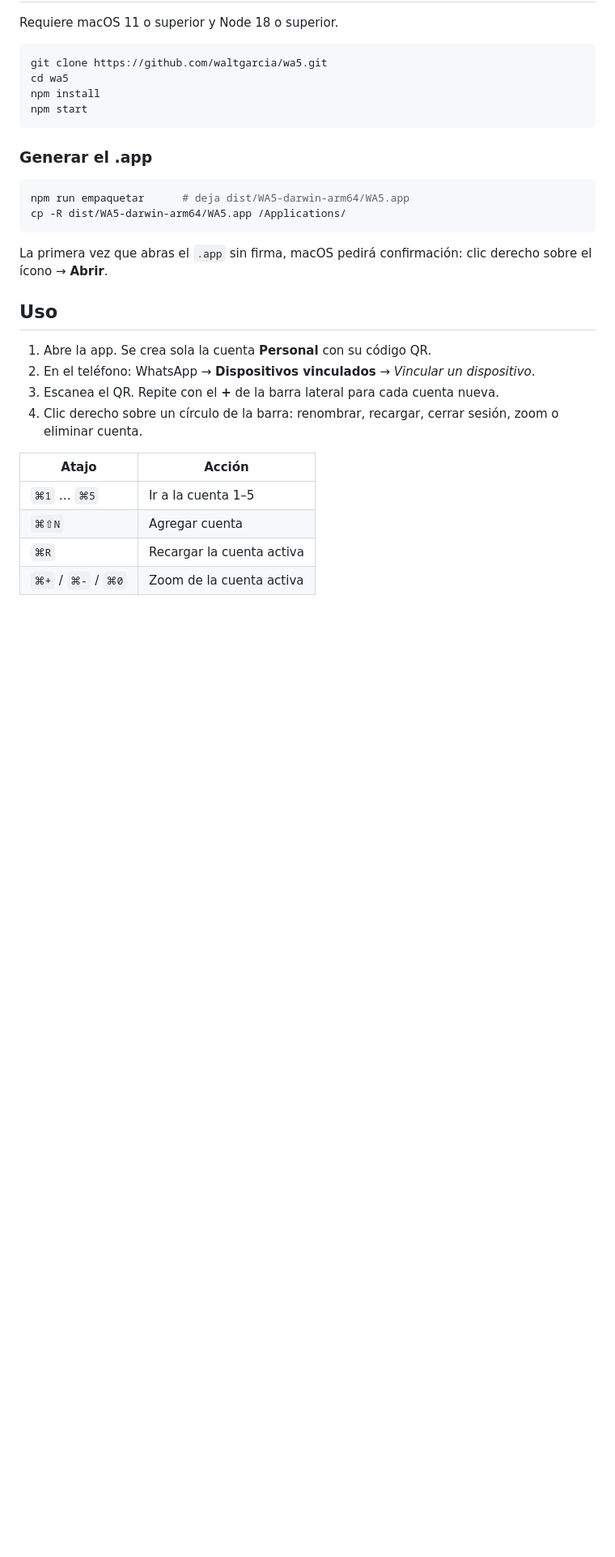
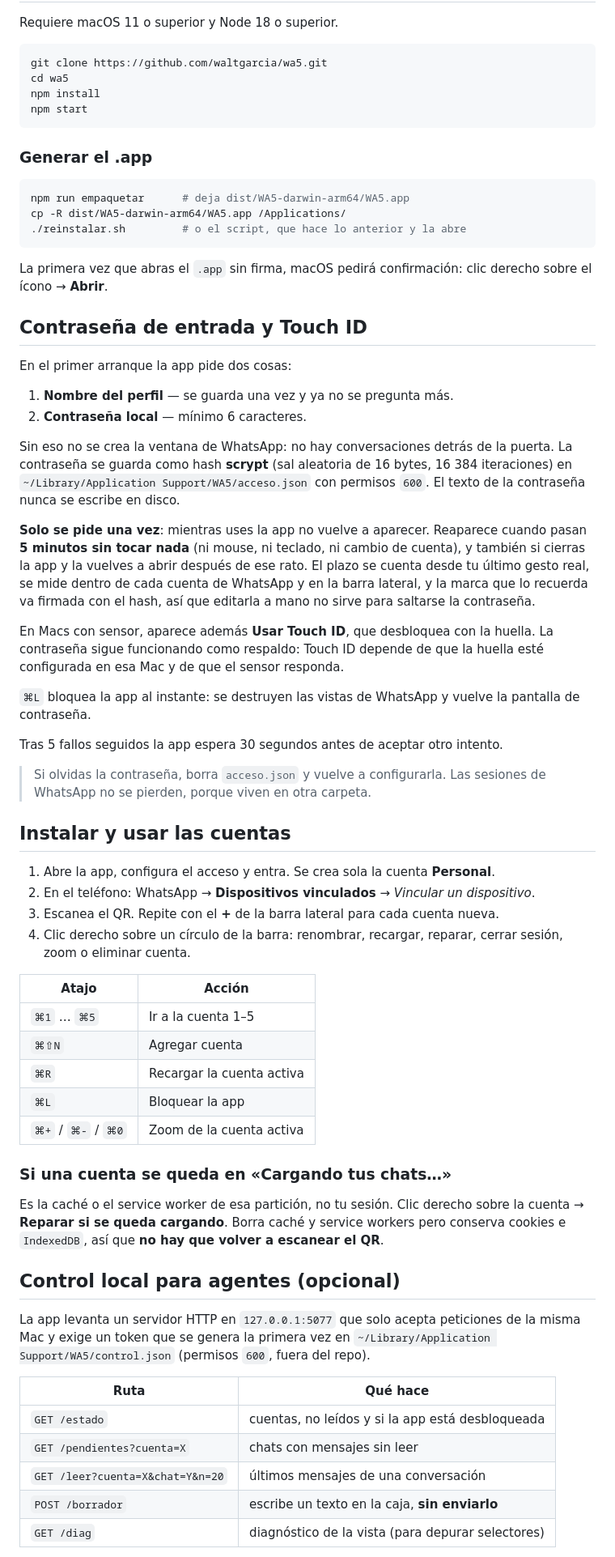
Before and after one commit to waltgarcia/wa5, a Markdown page: README.md, the part around one of its changes. Shown at 81% size. GitHub-like rendering; blank space fills up the shorter version.

````diff
--- a/README.md
+++ b/README.md
@@ -48,22 +50,76 @@ npm start
 ```bash
 npm run empaquetar      # deja dist/WA5-darwin-arm64/WA5.app
 cp -R dist/WA5-darwin-arm64/WA5.app /Applications/
+./reinstalar.sh         # o el script, que hace lo anterior y la abre
 ```
 
 La primera vez que abras el `.app` sin firma, macOS pedirá confirmación:
 clic derecho sobre el ícono → **Abrir**.
 
-## Uso
+## Contraseña de entrada y Touch ID
 
-1. Abre la app. Se crea sola la cuenta **Personal** con su código QR.
+En el primer arranque la app pide dos cosas:
+
+1. **Nombre del perfil** — se guarda una vez y ya no se pregunta más.
+2. **Contraseña local** — mínimo 6 caracteres.
+
+Sin eso no se crea la ventana de WhatsApp: no hay conversaciones detrás de la puerta.
+La contraseña se guarda como hash **scrypt** (sal aleatoria de 16 bytes, 16 384
+iteraciones) en `~/Library/Application Support/WA5/acceso.json` con permisos `600`.
+El texto de la contraseña nunca se escribe en disco.
+
+**Solo se pide una vez**: mientras uses la app no vuelve a aparecer. Reaparece cuando
+pasan **5 minutos sin tocar nada** (ni mouse, ni teclado, ni cambio de cuenta), y
+también si cierras la app y la vuelves a abrir después de ese rato. El plazo se cuenta
+desde tu último gesto real, se mide dentro de cada cuenta de WhatsApp y en la barra
+lateral, y la marca que lo recuerda va firmada con el hash, así que editarla a mano no
+sirve para saltarse la contraseña.
+
+En Macs con sensor, aparece además **Usar Touch ID**, que desbloquea con la huella.
+La contraseña sigue funcionando como respaldo: Touch ID depende de que la huella esté
+configurada en esa Mac y de que el sensor responda.
+
+`⌘L` bloquea la app al instante: se destruyen las vistas de WhatsApp y vuelve la
+pantalla de contraseña.
+
+Tras 5 fallos seguidos la app espera 30 segundos antes de aceptar otro intento.
+
+> Si olvidas la contraseña, borra `acceso.json` y vuelve a configurarla. Las sesiones de
+> WhatsApp no se pierden, porque viven en otra carpeta.
+
+## Instalar y usar las cuentas
+
+1. Abre la app, configura el acceso y entra. Se crea sola la cuenta **Personal**.
 2. En el teléfono: WhatsApp → **Dispositivos vinculados** → *Vincular un dispositivo*.
 3. Escanea el QR. Repite con el **+** de la barra lateral para cada cuenta nueva.
-4. Clic derecho sobre un círculo de la barra: renombrar, recargar, cerrar sesión,
-   zoom o eliminar cuenta.
+4. Clic derecho sobre un círculo de la barra: renombrar, recargar, reparar, cerrar
+   sesión, zoom o eliminar cuenta.
 
 | Atajo | Acción |
 |---|---|
 | `⌘1` … `⌘5` | Ir a la cuenta 1–5 |
 | `⌘⇧N` | Agregar cuenta |
 | `⌘R` | Recargar la cuenta activa |
+| `⌘L` | Bloquear la app |
 | `⌘+` / `⌘-` / `⌘0` | Zoom de la cuenta activa |
+
+### Si una cuenta se queda en «Cargando tus chats…»
+
+Es la caché o el service worker de esa partición, no tu sesión. Clic derecho sobre la
+cuenta → **Reparar si se queda cargando**. Borra caché y service workers pero conserva
+cookies e `IndexedDB`, así que **no hay que volver a escanear el QR**.
+
+## Control local para agentes (opcional)
+
+La app levanta un servidor HTTP en `127.0.0.1:5077` que solo acepta peticiones de la
+misma Mac y exige un token que se genera la primera vez en
+`~/Library/Application Support/WA5/control.json` (permisos `600`, fuera del repo).
+
+| Ruta | Qué hace |
+|---|---|
+| `GET /estado` | cuentas, no leídos y si la app está desbloqueada |
+| `GET /pendientes?cuenta=X` | chats con mensajes sin leer |
+| `GET /leer?cuenta=X&chat=Y&n=20` | últimos mensajes de una conversación |
+| `POST /borrador` | escribe un texto en la caja, **sin enviarlo** |
+| `GET /diag` | diagnóstico de la vista (para depurar selectores) |
+
````
Also changed, not shown: other parts of README.md (+38 -2 lines), docs/captura.png, 15 other files.
